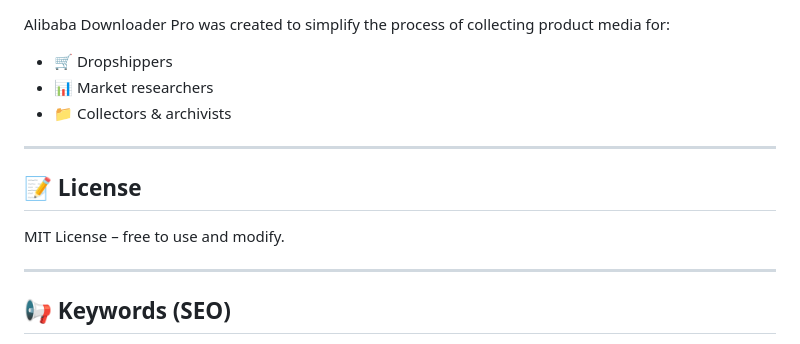
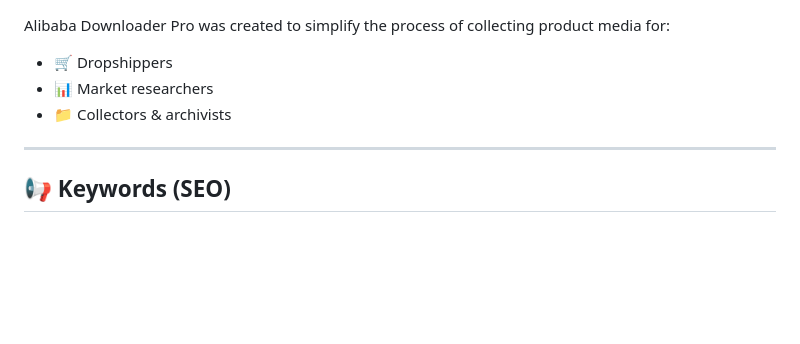
Before and after one commit to TheAddonForge/alibaba-media-downloader, a Markdown page: README.md, the part around the change. Rendered like a GitHub page; blank space fills up the shorter version.

```diff
--- a/README.md
+++ b/README.md
@@ -86,10 +86,5 @@ Alibaba Downloader Pro was created to simplify the process of collecting product
 
 ---
 
-## 📝 License
-MIT License – free to use and modify.
-
----
-
 ## 📢 Keywords (SEO)
 Alibaba downloader, Alibaba image downloader, Alibaba video downloader, Alibaba ZIP export, Chrome extension for Alibaba, download Alibaba product media
```
